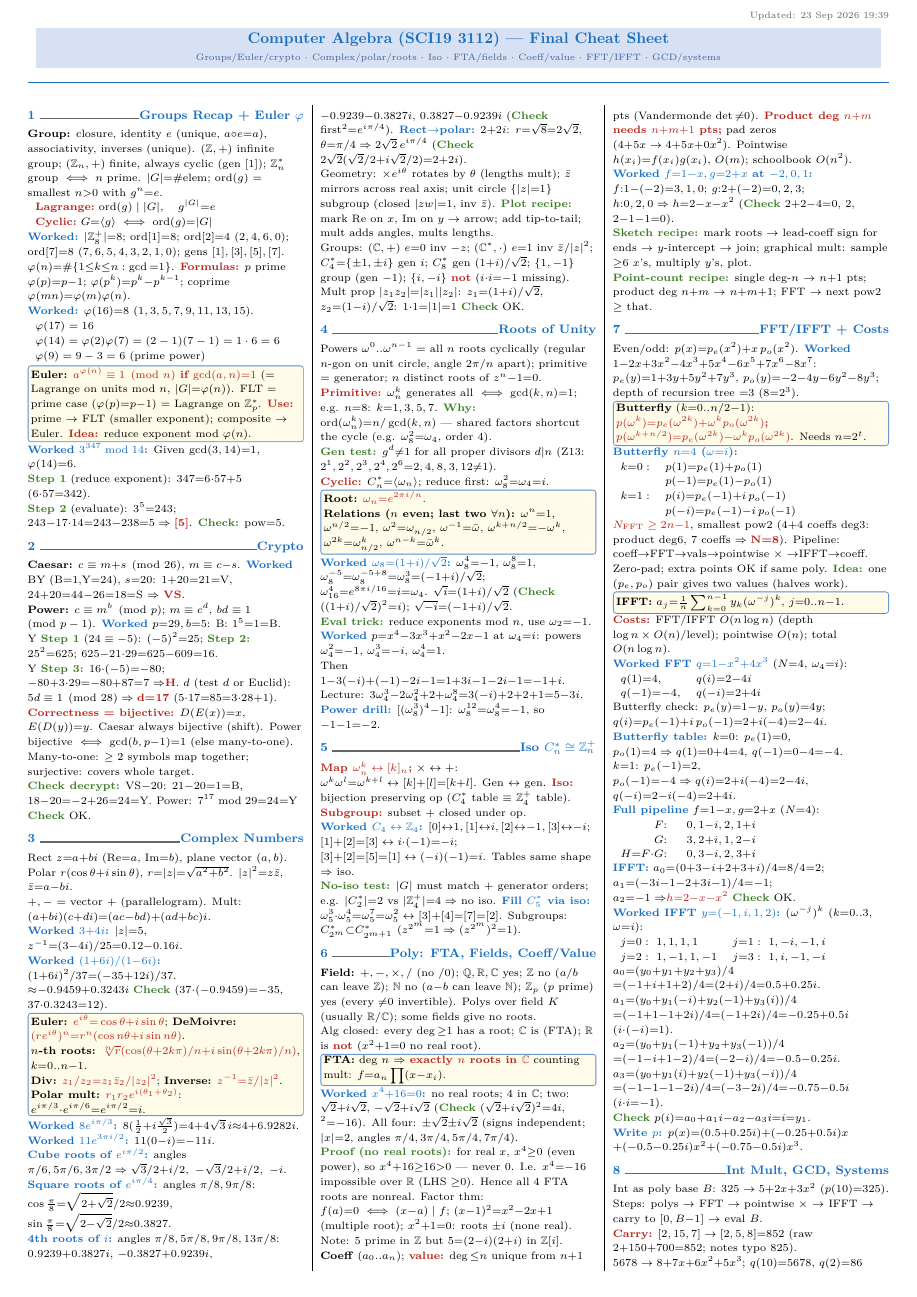
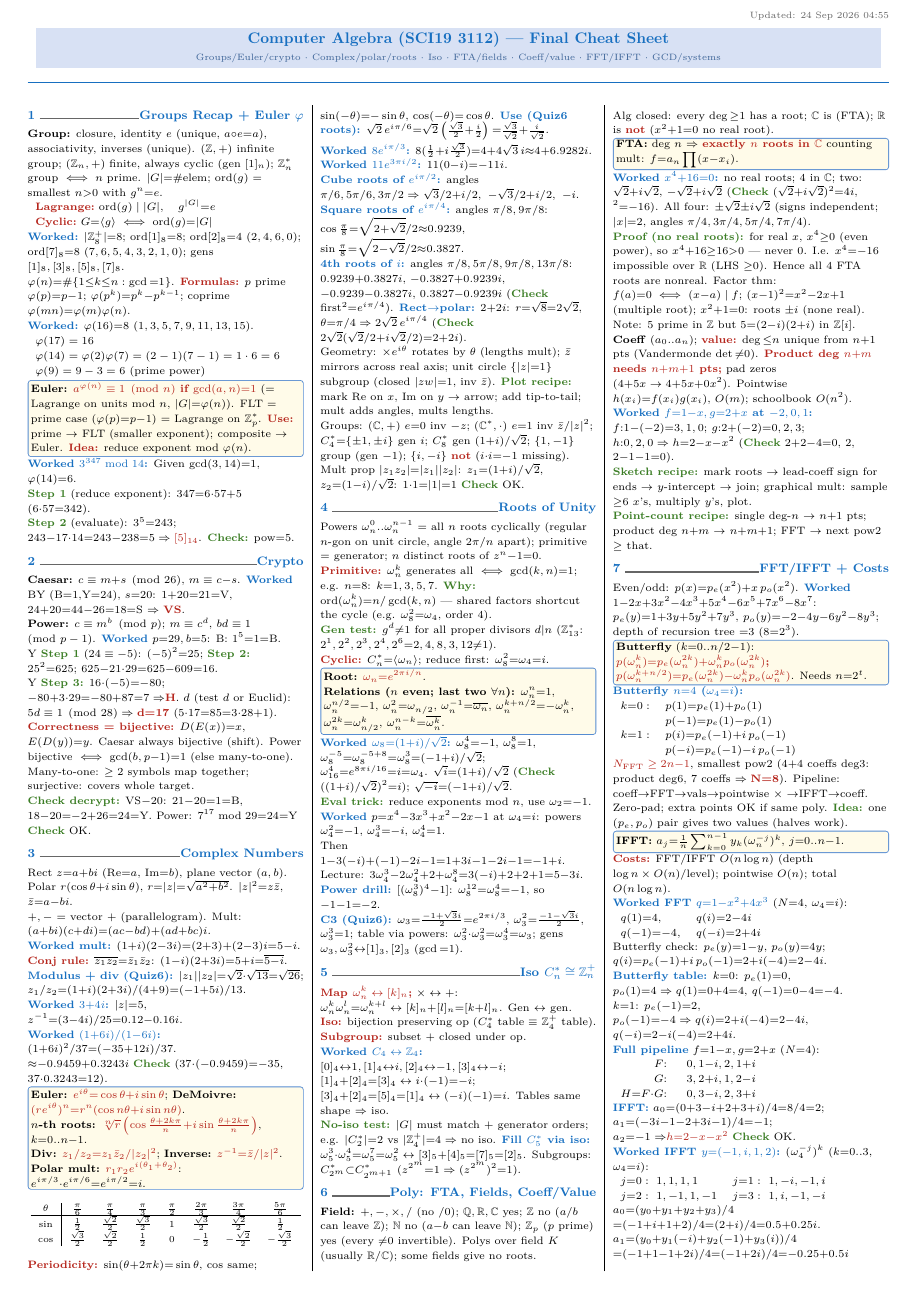
Before and after one commit to Sakdinat2548/NumAnCheatsheet, a LaTeX problem sheet (examples/compalg_final_cheatsheet.tex): page 1 of 2. Compiled offline with pdfLaTeX.

Commit message:
Update compalg_final_cheatsheet.tex

```diff
--- a/examples/compalg_final_cheatsheet.tex
+++ b/examples/compalg_final_cheatsheet.tex
@@ -48,7 +48,7 @@
 
 \AddToShipoutPicture*{%
 \AtTextUpperLeft{%
-\raisebox{6pt}{\makebox[\textwidth][r]{\scriptsize\textcolor{black!60}{Updated: 23 Sep 2026 19:39}}}%
+\raisebox{6pt}{\makebox[\textwidth][r]{\normalfont\scriptsize\textcolor{black!60}{Updated: 24 Sep 2026 04:55}}}%
 }%
 }
 \begin{center}
@@ -62,12 +62,12 @@
 
 \section{Groups Recap + Euler $\varphi$}
 \begin{sloppypar}\raggedright
-\textbf{Group:} closure, identity $e$ (unique, $a{\circ}e{=}a$), associativity, inverses (unique). $(\mathbb Z,{+})$ infinite group; $(\mathbb Z_n,{+})$ finite, always cyclic (gen $[1]$); $\mathbb Z_n^*$ group $\iff n$ prime. $|G|{=}\#$elem; $\mathrm{ord}(g)$ = smallest $n{>}0$ with $g^n{=}e$.\\
+\textbf{Group:} closure, identity $e$ (unique, $a{\circ}e{=}a$), associativity, inverses (unique). $(\mathbb Z,{+})$ infinite group; $(\mathbb Z_n,{+})$ finite, always cyclic (gen $[1]_n$); $\mathbb Z_n^*$ group $\iff n$ prime. $|G|{=}\#$elem; $\mathrm{ord}(g)$ = smallest $n{>}0$ with $g^n{=}e$.\\
 $\begin{array}{l}
 \hl{Lagrange:}\ \mathrm{ord}(g)\mid|G|,\quad g^{|G|}{=}e\\
 \hl{Cyclic:}\ G{=}\langle g\rangle\iff\mathrm{ord}(g){=}|G|
 \end{array}$\\
-\ex{Worked:} $|\mathbb Z_8^+|{=}8$; $\mathrm{ord}[1]{=}8$; $\mathrm{ord}[2]{=}4$ ($2,4,6,0$); $\mathrm{ord}[7]{=}8$ ($7,6,5,4,3,2,1,0$); gens $[1],[3],[5],[7]$.\\
+\ex{Worked:} $|\mathbb Z_8^+|{=}8$; $\mathrm{ord}[1]_8{=}8$; $\mathrm{ord}[2]_8{=}4$ ($2,4,6,0$); $\mathrm{ord}[7]_8{=}8$ ($7,6,5,4,3,2,1,0$); gens $[1]_8,[3]_8,[5]_8,[7]_8$.\\
 $\varphi(n){=}\#\{1{\le}k{\le}n:\gcd{=}1\}$. \hl{Formulas:} $p$ prime $\varphi(p){=}p{-}1$; $\varphi(p^k){=}p^k{-}p^{k-1}$; coprime $\varphi(mn){=}\varphi(m)\varphi(n)$.\\
 \ex{Worked:} $\varphi(16){=}8$ ($1,3,5,7,9,11,13,15$).
 \end{sloppypar}
@@ -82,7 +82,7 @@ $\begin{array}{l}
 \begin{sloppypar}\raggedright
 \ex{Worked $3^{347}\bmod14$:} Given $\gcd(3,14){=}1$, $\varphi(14){=}6$.\\
 \wk{Step 1} (reduce exponent): $347{=}6{\cdot}57{+}5$ ($6{\cdot}57{=}342$).\\
-\wk{Step 2} (evaluate): $3^5{=}243$; $243{-}17{\cdot}14{=}243{-}238{=}5\Rightarrow\hl{[5]}$. \wk{Check:} $\mathrm{pow}{=}5$.
+\wk{Step 2} (evaluate): $3^5{=}243$; $243{-}17{\cdot}14{=}243{-}238{=}5\Rightarrow\hl{$[5]_{14}$}$. \wk{Check:} $\mathrm{pow}{=}5$.
 \end{sloppypar}
 
 \section{Crypto}
@@ -99,16 +99,24 @@ Y \wk{Step 3:} $16{\cdot}({-}5){=}{-}80$; ${-}80{+}3{\cdot}29{=}{-}80{+}87{=}7\R
 \begin{sloppypar}\raggedright
 Rect $z{=}a{+}bi$ (Re${=}a$, Im${=}b$), plane vector $(a,b)$. Polar $r(\cos\theta{+}i\sin\theta)$, $r{=}|z|{=}\sqrt{a^2{+}b^2}$. $|z|^2{=}z\bar z$, $\bar z{=}a{-}bi$.\\
 $+,-$ = vector $+$ (parallelogram). Mult: $(a{+}bi)(c{+}di){=}(ac{-}bd){+}(ad{+}bc)i$.\\
+\ex{Worked mult:} $(1{+}i)(2{-}3i){=}(2{+}3){+}(2{-}3)i{=}5{-}i$. \hl{Conj rule:} $\overline{z_1z_2}{=}\bar z_1\bar z_2$: $(1{-}i)(2{+}3i){=}5{+}i{=}\overline{5{-}i}$.\\
+\ex{Modulus + div (Quiz6):} $|z_1||z_2|{=}\sqrt2{\cdot}\sqrt{13}{=}\sqrt{26}$; $z_1/z_2{=}(1{+}i)(2{+}3i)/(4{+}9){=}({-}1{+}5i)/13$.\\
 \ex{Worked $3{+}4i$:} $|z|{=}5$, $z^{-1}{=}(3{-}4i)/25{=}0.12{-}0.16i$.\\
 \ex{Worked $(1{+}6i)/(1{-}6i)$:} $(1{+}6i)^2/37{=}({-}35{+}12i)/37$.\\
 ${\approx}{-}0.9459{+}0.3243i$ \wk{Check} ($37{\cdot}({-}0.9459){=}{-}35$, $37{\cdot}0.3243{=}12$).\\
 \end{sloppypar}
 \begin{kbox}\raggedright
 \textbf{Euler:} \hl{$e^{i\theta}{=}\cos\theta{+}i\sin\theta$}; \textbf{DeMoivre:} \hl{$(re^{i\theta})^n{=}r^n(\cos n\theta{+}i\sin n\theta)$}.\\
-\textbf{$n$-th roots:} \hl{$\sqrt[n]{r}(\cos(\theta{+}2k\pi)/n{+}i\sin(\theta{+}2k\pi)/n)$}, $k{=}0..n{-}1$.\\
+\textbf{$n$-th roots:} \hl{$\sqrt[n]{r}\left(\cos\frac{\theta{+}2k\pi}{n}{+}i\sin\frac{\theta{+}2k\pi}{n}\right)$}, $k{=}0..n{-}1$.\\
 \textbf{Div:} \hl{$z_1/z_2{=}z_1\bar z_2/|z_2|^2$}; \textbf{Inverse:} \hl{$z^{-1}{=}\bar z/|z|^2$}.\\
 \textbf{Polar mult:} \hl{$r_1r_2e^{i(\theta_1+\theta_2)}$}: $e^{i\pi/3}{\cdot}e^{i\pi/6}{=}e^{i\pi/2}{=}i$.
 \end{kbox}
+\begin{center}\scriptsize
+${\renewcommand{\arraystretch}{0.9}\begin{array}{c|ccccccc}\theta&\frac\pi6&\frac\pi4&\frac\pi3&\frac\pi2&\frac{2\pi}3&\frac{3\pi}4&\frac{5\pi}6\\\hline\sin&\frac12&\frac{\sqrt2}2&\frac{\sqrt3}2&1&\frac{\sqrt3}2&\frac{\sqrt2}2&\frac12\\\cos&\frac{\sqrt3}2&\frac{\sqrt2}2&\frac12&0&{-}\frac12&{-}\frac{\sqrt2}2&{-}\frac{\sqrt3}2\end{array}}$
+\end{center}
+\begin{sloppypar}\raggedright
+\hl{Periodicity:} $\sin(\theta{+}2\pi k){=}\sin\theta$, $\cos$ same; $\sin({-}\theta){=}{-}\sin\theta$, $\cos({-}\theta){=}\cos\theta$. \ex{Use (Quiz6 roots):} $\sqrt{2}\,e^{i\pi/6}{=}\sqrt2\left(\tfrac{\sqrt3}2{+}\tfrac i2\right){=}\tfrac{\sqrt3}{\sqrt2}{+}\tfrac{i}{\sqrt2}$.
+\end{sloppypar}
 \begin{sloppypar}\raggedright
 \ex{Worked $8e^{i\pi/3}$:} $8(\frac12{+}i\frac{\sqrt3}{2}){=}4{+}4\sqrt3\,i{\approx}4{+}6.9282i$.\\
 \ex{Worked $11e^{3\pi i/2}$:} $11(0{-}i){=}{-}11i$.\\
@@ -122,14 +130,14 @@ Groups: $(\mathbb C,{+})$ $e{=}0$ inv ${-}z$; $(\mathbb C^*,{\cdot})$ $e{=}1$ in
 
 \section{Roots of Unity}
 \begin{sloppypar}\raggedright
-Powers $\omega^0..\omega^{n-1}$ = all $n$ roots cyclically (regular $n$-gon on unit circle, angle $2\pi/n$ apart); primitive = generator; $n$ distinct roots of $z^n{-}1{=}0$.\\
+Powers $\omega_n^0..\omega_n^{n-1}$ = all $n$ roots cyclically (regular $n$-gon on unit circle, angle $2\pi/n$ apart); primitive = generator; $n$ distinct roots of $z^n{-}1{=}0$.\\
 \hl{Primitive:} $\omega_n^k$ generates all $\iff\gcd(k,n){=}1$; e.g. $n{=}8$: $k{=}1,3,5,7$. \wk{Why:} $\mathrm{ord}(\omega_n^k){=}n/\gcd(k,n)$ — shared factors shortcut the cycle (e.g. $\omega_8^2{=}\omega_4$, order $4$).\\
-\wk{Gen test:} $g^d{\ne}1$ for all proper divisors $d{\mid}n$ (Z13: $2^1,2^2,2^3,2^4,2^6{=}2,4,8,3,12{\ne}1$).\\
+\wk{Gen test:} $g^d{\ne}1$ for all proper divisors $d{\mid}n$ ($\mathbb Z_{13}^*$: $2^1,2^2,2^3,2^4,2^6{=}2,4,8,3,12{\ne}1$).\\
 \hl{Cyclic:} $C_n^*{=}\langle\omega_n\rangle$; reduce first: $\omega_8^2{=}\omega_4{=}i$.
 \end{sloppypar}
 \begin{kbox}\raggedright
 \textbf{Root:} \hl{$\omega_n{=}e^{2\pi i/n}$}.\\
-\textbf{Relations ($n$ even; last two $\forall n$):} $\omega^n{=}1$, $\omega^{n/2}{=}{-}1$, $\omega^2{=}\omega_{n/2}$, $\omega^{-1}{=}\bar\omega$, $\omega^{k+n/2}{=}{-}\omega^k$, $\omega^{2k}{=}\omega_{n/2}^k$, $\omega^{n-k}{=}\bar\omega^k$.
+\textbf{Relations ($n$ even; last two $\forall n$):} $\omega_n^n{=}1$, $\omega_n^{n/2}{=}{-}1$, $\omega_n^2{=}\omega_{n/2}$, $\omega_n^{-1}{=}\overline{\omega_n}$, $\omega_n^{k+n/2}{=}{-}\omega_n^k$, $\omega_n^{2k}{=}\omega_{n/2}^k$, $\omega_n^{n-k}{=}\overline{\omega_n^k}$.
 \end{kbox}
 \begin{sloppypar}\raggedright
 \ex{Worked $\omega_8{=}(1{+}i)/\sqrt2$:} $\omega_8^4{=}{-}1$, $\omega_8^8{=}1$, $\omega_8^{-5}{=}\omega_8^{-5+8}{=}\omega_8^3{=}({-}1{+}i)/\sqrt2$; $\omega_{16}^4{=}e^{8\pi i/16}{=}i{=}\omega_4$. $\sqrt{i}{=}(1{+}i)/\sqrt2$ (\wk{Check} $((1{+}i)/\sqrt2)^2{=}i$); $\sqrt{-i}{=}({-}1{+}i)/\sqrt2$.\\
@@ -137,14 +145,15 @@ Powers $\omega^0..\omega^{n-1}$ = all $n$ roots cyclically (regular $n$-gon on u
 \ex{Worked} $p{=}x^4{-}3x^3{+}x^2{-}2x{-}1$ at $\omega_4{=}i$: powers $\omega_4^2{=}{-}1$, $\omega_4^3{=}{-}i$, $\omega_4^4{=}1$.\\
 Then $1{-}3({-}i){+}({-}1){-}2i{-}1{=}1{+}3i{-}1{-}2i{-}1{=}{-}1{+}i$.\\
 Lecture: $3\omega_4^3{-}2\omega_4^2{+}2{+}\omega_4^8{=}3({-}i){+}2{+}2{+}1{=}5{-}3i$.\\
-\ex{Power drill:} $[(\omega_8^3)^4{-}1]$: $\omega_8^{12}{=}\omega_8^4{=}{-}1$, so ${-}1{-}1{=}{-}2$.
+\ex{Power drill:} $[(\omega_8^3)^4{-}1]$: $\omega_8^{12}{=}\omega_8^4{=}{-}1$, so ${-}1{-}1{=}{-}2$.\\
+\ex{C3 (Quiz6):} $\omega_3{=}\frac{-1{+}\sqrt3 i}{2}{=}e^{2\pi i/3}$, $\omega_3^2{=}\frac{-1{-}\sqrt3 i}{2}$, $\omega_3^3{=}1$; table via powers: $\omega_3^2{\cdot}\omega_3^2{=}\omega_3^4{=}\omega_3$; gens $\omega_3,\omega_3^2{\leftrightarrow}[1]_3,[2]_3$ ($\gcd{=}1$).
 \end{sloppypar}
 
 \section{Iso $C_n^*\cong\mathbb Z_n^+$}
 \begin{sloppypar}\raggedright
-\hl{Map $\omega_n^k\leftrightarrow[k]_n$;} ${\times}\leftrightarrow{+}$: $\omega^k\omega^l{=}\omega^{k+l}\leftrightarrow[k]{+}[l]{=}[k{+}l]$. Gen $\leftrightarrow$ gen. \hl{Iso:} bijection preserving op ($C_4^*$ table ${\equiv}$ $\mathbb Z_4^+$ table). \hl{Subgroup:} subset + closed under op.\\
-\ex{Worked $C_4\leftrightarrow\mathbb Z_4$:} $[0]{\leftrightarrow}1,[1]{\leftrightarrow}i,[2]{\leftrightarrow}{-}1,[3]{\leftrightarrow}{-}i$; $[1]{+}[2]{=}[3]\leftrightarrow i{\cdot}({-}1){=}{-}i$; $[3]{+}[2]{=}[5]{=}[1]\leftrightarrow({-}i)({-}1){=}i$. Tables same shape $\Rightarrow$ iso.\\
-\wk{No-iso test:} $|G|$ must match + generator orders; e.g. $|C_2^*|{=}2$ vs $|\mathbb Z_4^+|{=}4\Rightarrow$ no iso. \ex{Fill $C_5^*$ via iso:} $\omega_5^3{\cdot}\omega_5^4{=}\omega_5^7{=}\omega_5^2\leftrightarrow[3]{+}[4]{=}[7]{=}[2]$. Subgroups: $C_{2^m}^*{\subset}C_{2^{m+1}}^*$ ($z^{2^m}{=}1\Rightarrow(z^{2^m})^2{=}1$).
+\hl{Map $\omega_n^k\leftrightarrow[k]_n$;} ${\times}\leftrightarrow{+}$: $\omega_n^k\omega_n^l{=}\omega_n^{k+l}\leftrightarrow[k]_n{+}[l]_n{=}[k{+}l]_n$. Gen $\leftrightarrow$ gen. \hl{Iso:} bijection preserving op ($C_4^*$ table ${\equiv}$ $\mathbb Z_4^+$ table). \hl{Subgroup:} subset + closed under op.\\
+\ex{Worked $C_4\leftrightarrow\mathbb Z_4$:} $[0]_4{\leftrightarrow}1,[1]_4{\leftrightarrow}i,[2]_4{\leftrightarrow}{-}1,[3]_4{\leftrightarrow}{-}i$; $[1]_4{+}[2]_4{=}[3]_4\leftrightarrow i{\cdot}({-}1){=}{-}i$; $[3]_4{+}[2]_4{=}[5]_4{=}[1]_4\leftrightarrow({-}i)({-}1){=}i$. Tables same shape $\Rightarrow$ iso.\\
+\wk{No-iso test:} $|G|$ must match + generator orders; e.g. $|C_2^*|{=}2$ vs $|\mathbb Z_4^+|{=}4\Rightarrow$ no iso. \ex{Fill $C_5^*$ via iso:} $\omega_5^3{\cdot}\omega_5^4{=}\omega_5^7{=}\omega_5^2\leftrightarrow[3]_5{+}[4]_5{=}[7]_5{=}[2]_5$. Subgroups: $C_{2^m}^*{\subset}C_{2^{m+1}}^*$ ($z^{2^m}{=}1\Rightarrow(z^{2^m})^2{=}1$).
 \end{sloppypar}
 
 \section{Poly: FTA, Fields, Coeff/Value}
@@ -169,10 +178,10 @@ Alg closed: every $\deg{\ge}1$ has a root; $\mathbb C$ is (FTA); $\mathbb R$ is
 Even/odd: $p(x){=}p_e(x^2){+}x\,p_o(x^2)$. \ex{Worked} $1{-}2x{+}3x^2{-}4x^3{+}5x^4{-}6x^5{+}7x^6{-}8x^7$: $p_e(y){=}1{+}3y{+}5y^2{+}7y^3$, $p_o(y){=}{-}2{-}4y{-}6y^2{-}8y^3$; depth of recursion tree ${=}3$ ($8{=}2^3$).
 \end{sloppypar}
 \begin{kbox}\raggedright
-\textbf{Butterfly} ($k{=}0..n/2{-}1$): \hl{$p(\omega^k){=}p_e(\omega^{2k}){+}\omega^k p_o(\omega^{2k})$; $p(\omega^{k+n/2}){=}p_e(\omega^{2k}){-}\omega^k p_o(\omega^{2k})$}. Needs $n{=}2^t$.
+\textbf{Butterfly} ($k{=}0..n/2{-}1$): \hl{$p(\omega_n^k){=}p_e(\omega_n^{2k}){+}\omega_n^k p_o(\omega_n^{2k})$; $p(\omega_n^{k+n/2}){=}p_e(\omega_n^{2k}){-}\omega_n^k p_o(\omega_n^{2k})$}. Needs $n{=}2^t$.
 \end{kbox}
 \begin{sloppypar}\raggedright
-\ex{Butterfly $n{=}4$ ($\omega{=}i$):}\\
+\ex{Butterfly $n{=}4$ ($\omega_4{=}i$):}\\
 $\begin{array}{ll}
 k{=}0: & p(1){=}p_e(1){+}p_o(1)\\
 & p({-}1){=}p_e(1){-}p_o(1)\\
@@ -182,7 +191,7 @@ k{=}1: & p(i){=}p_e({-}1){+}i\,p_o({-}1)\\
 \hl{$N_{\mathrm{FFT}}\ge2n{-}1$}, smallest pow2 (4+4 coeffs deg3: product deg6, 7 coeffs $\Rightarrow \hl{N{=}8}$). Pipeline: coeff$\to$FFT$\to$vals$\to$pointwise ${\times}\to$IFFT$\to$coeff. Zero-pad; extra points OK if same poly. \wk{Idea:} one $(p_e,p_o)$ pair gives two values (halves work).\\
 \end{sloppypar}
 \begin{kbox}\raggedright
-\textbf{IFFT:} $a_j{=}\frac{1}{n}\sum_{k=0}^{n-1}y_k(\omega^{-j})^k$, $j{=}0..n{-}1$.
+\textbf{IFFT:} $a_j{=}\frac{1}{n}\sum_{k=0}^{n-1}y_k(\omega_n^{-j})^k$, $j{=}0..n{-}1$.
 \end{kbox}
 \begin{sloppypar}\raggedright
 \hl{Costs:} FFT/IFFT $O(n\log n)$ (depth $\log n\times O(n)$/level); pointwise $O(n)$; total $O(n\log n)$.\\
@@ -201,7 +210,7 @@ G{:}\ &3,2{+}i,1,2{-}i\\
 H{=}F{\cdot}G{:}\ &0,3{-}i,2,3{+}i
 \end{array}$\\
 \ex{IFFT:} $a_0{=}(0{+}3{-}i{+}2{+}3{+}i)/4{=}8/4{=}2$; $a_1{=}({-}3i{-}1{-}2{+}3i{-}1)/4{=}{-}1$; $a_2{=}{-}1\Rightarrow$\hl{$h{=}2{-}x{-}x^2$} \wk{Check} OK.\\
-\ex{Worked IFFT $y{=}({-}1,i,1,2)$:} $(\omega^{-j})^k$ ($k{=}0..3$, $\omega{=}i$):\\
+\ex{Worked IFFT $y{=}({-}1,i,1,2)$:} $(\omega_4^{-j})^k$ ($k{=}0..3$, $\omega_4{=}i$):\\
 $\begin{array}{ll}
 j{=}0:\ 1,1,1,1 & j{=}1:\ 1,{-}i,{-}1,i\\
 j{=}2:\ 1,{-}1,1,{-}1 & j{=}3:\ 1,i,{-}1,{-}i
```
Also changed, not shown: examples/compalg_final_cheatsheet.tex (17 more changed lines).
